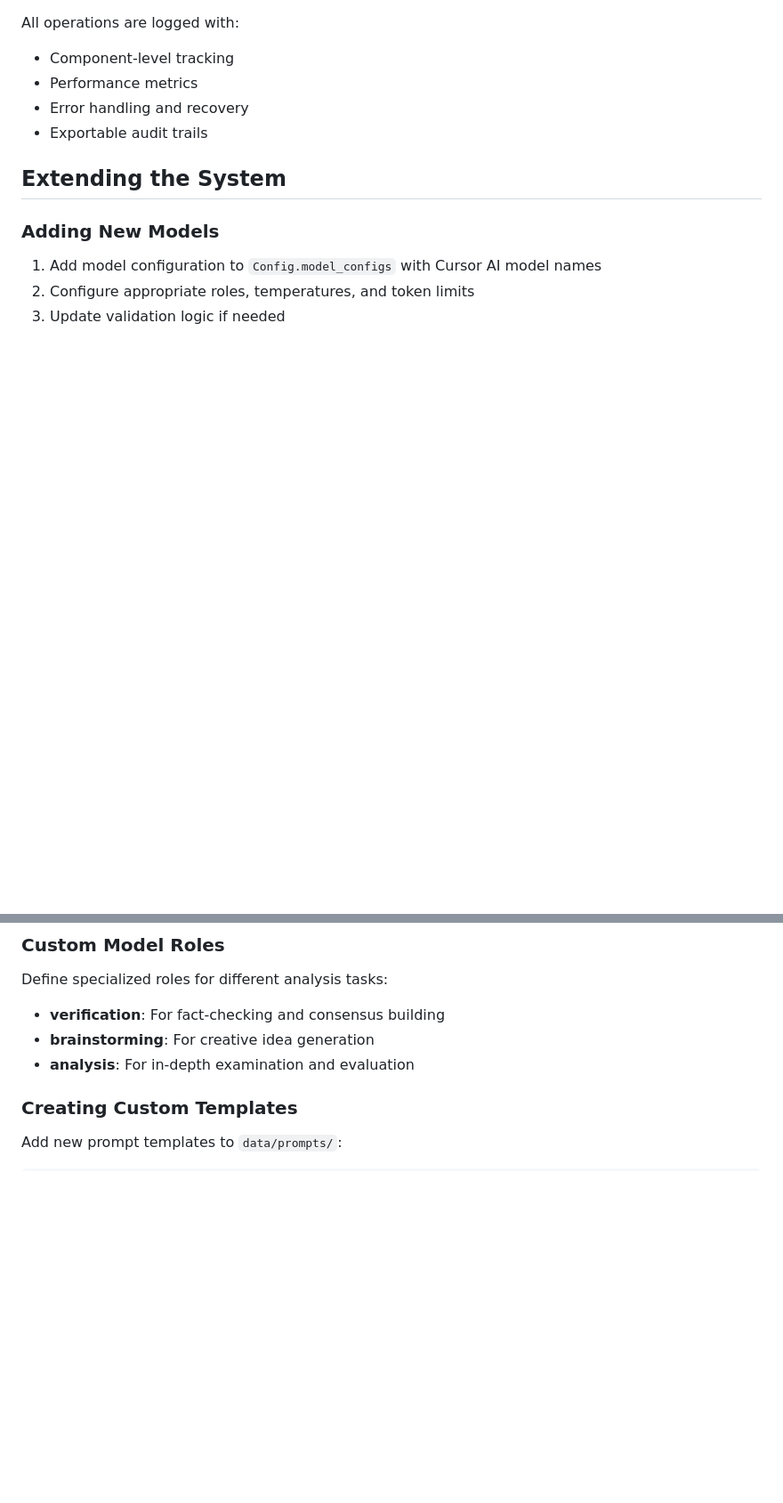
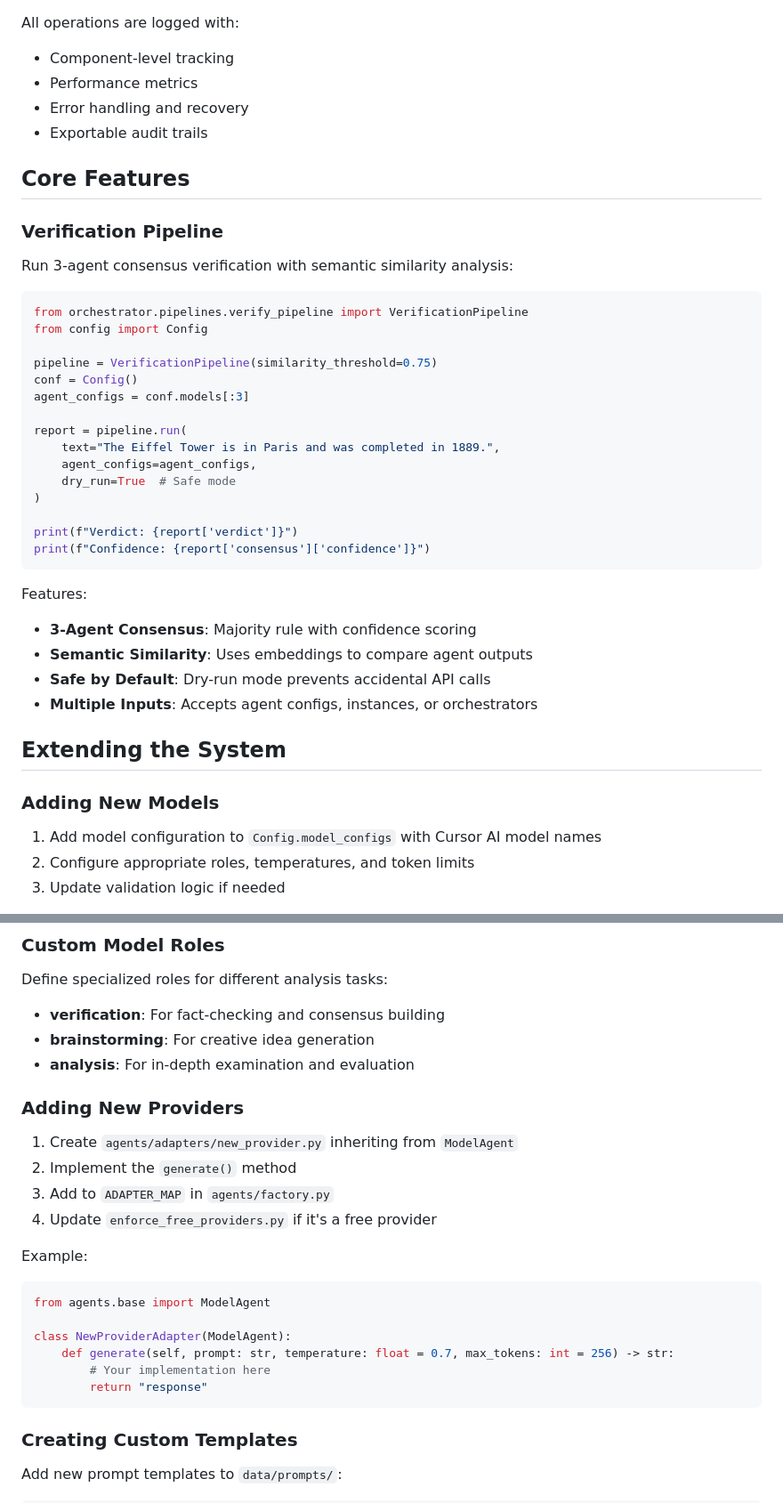
Before and after one commit to cammobbmusic-sys/truth-analzyer, a Markdown page: README.md, 2 parts joined by grey strips. Shown at 89% size. GitHub-like rendering; blank space fills up the shorter version.

Commit message:
Update README with VerificationPipeline documentation
- Added VerificationPipeline section with usage example
- Documented how to add new providers with adapter pattern
- Reorganized Extending the System section for clarity
- Included example code for custom provider implementation

````diff
--- a/README.md
+++ b/README.md
@@ -225,6 +225,36 @@ All operations are logged with:
 - Error handling and recovery
 - Exportable audit trails
 
+## Core Features
+
+### Verification Pipeline
+
+Run 3-agent consensus verification with semantic similarity analysis:
+
+```python
+from orchestrator.pipelines.verify_pipeline import VerificationPipeline
+from config import Config
+
+pipeline = VerificationPipeline(similarity_threshold=0.75)
+conf = Config()
+agent_configs = conf.models[:3]
+
+report = pipeline.run(
+    text="The Eiffel Tower is in Paris and was completed in 1889.",
+    agent_configs=agent_configs,
+    dry_run=True  # Safe mode
+)
+
+print(f"Verdict: {report['verdict']}")
+print(f"Confidence: {report['consensus']['confidence']}")
+```
+
+Features:
+- **3-Agent Consensus**: Majority rule with confidence scoring
+- **Semantic Similarity**: Uses embeddings to compare agent outputs
+- **Safe by Default**: Dry-run mode prevents accidental API calls
+- **Multiple Inputs**: Accepts agent configs, instances, or orchestrators
+
 ## Extending the System
 
 ### Adding New Models
@@ -239,6 +269,23 @@ Define specialized roles for different analysis tasks:
 - **verification**: For fact-checking and consensus building
 - **brainstorming**: For creative idea generation
 - **analysis**: For in-depth examination and evaluation
+
+### Adding New Providers
+
+1. Create `agents/adapters/new_provider.py` inheriting from `ModelAgent`
+2. Implement the `generate()` method
+3. Add to `ADAPTER_MAP` in `agents/factory.py`
+4. Update `enforce_free_providers.py` if it's a free provider
+
+Example:
+```python
+from agents.base import ModelAgent
+
+class NewProviderAdapter(ModelAgent):
+    def generate(self, prompt: str, temperature: float = 0.7, max_tokens: int = 256) -> str:
+        # Your implementation here
+        return "response"
+```
 
 ### Creating Custom Templates
 
````
